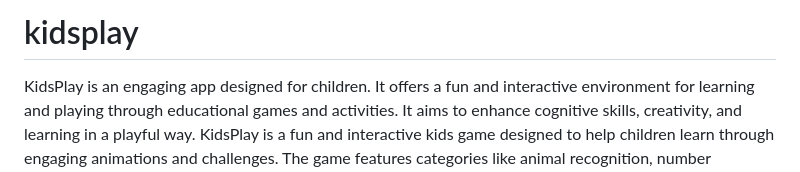
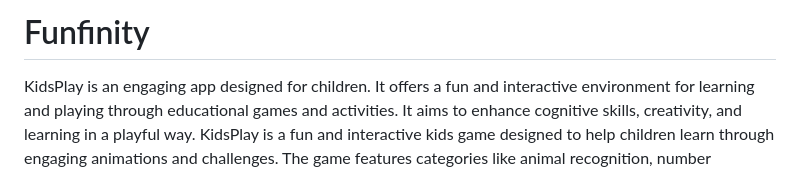
Before and after one commit to McFlurinivas/Funfinity, a Markdown page: README.md, the part around the change. GitHub-like rendering.

```diff
--- a/README.md
+++ b/README.md
@@ -1,4 +1,4 @@
-# kidsplay
+# Funfinity
 KidsPlay is an engaging app designed for children. It offers a fun and interactive environment for learning and playing through educational games and activities. It aims to enhance cognitive skills, creativity, and learning in a playful way. KidsPlay is a fun and interactive kids game designed to help children learn through engaging animations and challenges. The game features categories like animal recognition, number equations, and object recognition using alphabets. New categories and levels can be added dynamically in future updates.
 
 ## Project Overview and APK Download
```
